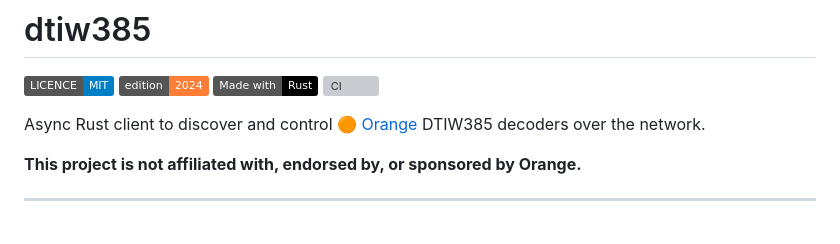
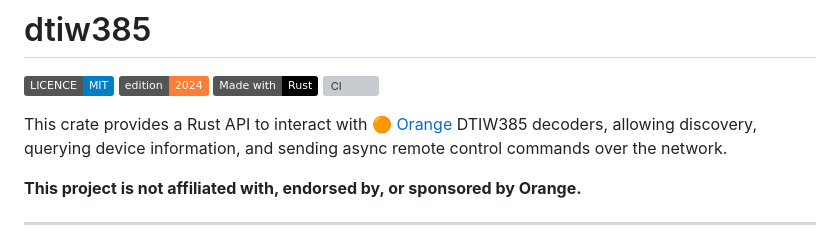
Before and after one commit to bl3tt3r/orange-dtiw385, a Markdown page: readme.md, the part around one of its changes. Drawn GitHub-style; badges without logos; grey boxes are pictures that could not be loaded.

Commit message:
update Readme syntaxe for crate

```diff
--- a/readme.md
+++ b/readme.md
@@ -5,7 +5,7 @@
 ![Made with Rust](https://img.shields.io/badge/Made%20with-Rust-000000?logo=rust)
 ![CI](https://github.com/bl3tt3r/dtiw385/actions/workflows/rust.yml/badge.svg)
 
-Async Rust client to discover and control [🟠 Orange](https://www.orange.fr/) DTIW385 decoders over the network.
+This crate provides a Rust API to interact with [🟠 Orange](https://www.orange.fr/) DTIW385 decoders, allowing discovery, querying device information, and sending async remote control commands over the network.
 
 __This project is not affiliated with, endorsed by, or sponsored by Orange.__
 
```
Also changed, not shown: other parts of readme.md (+5 -5 lines).
